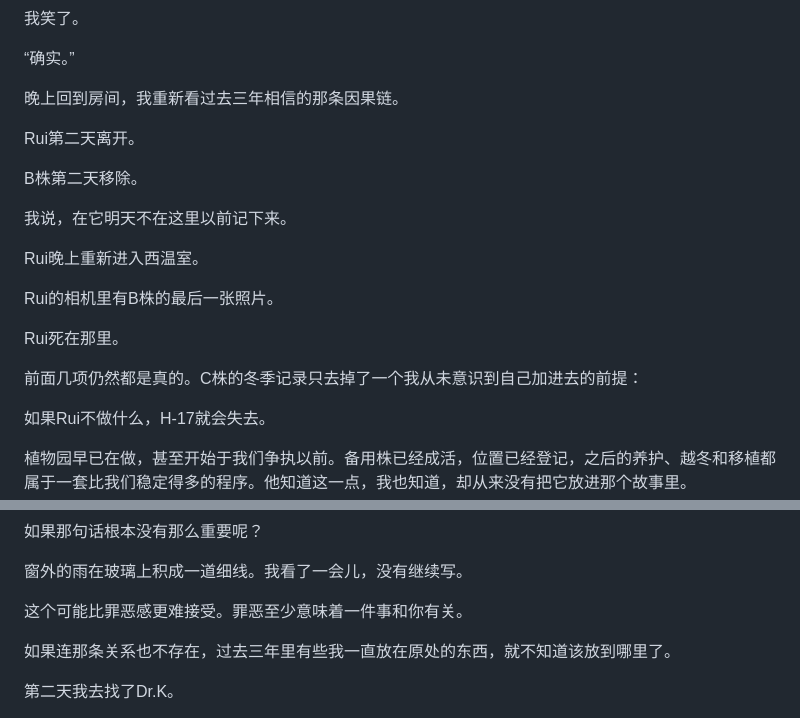
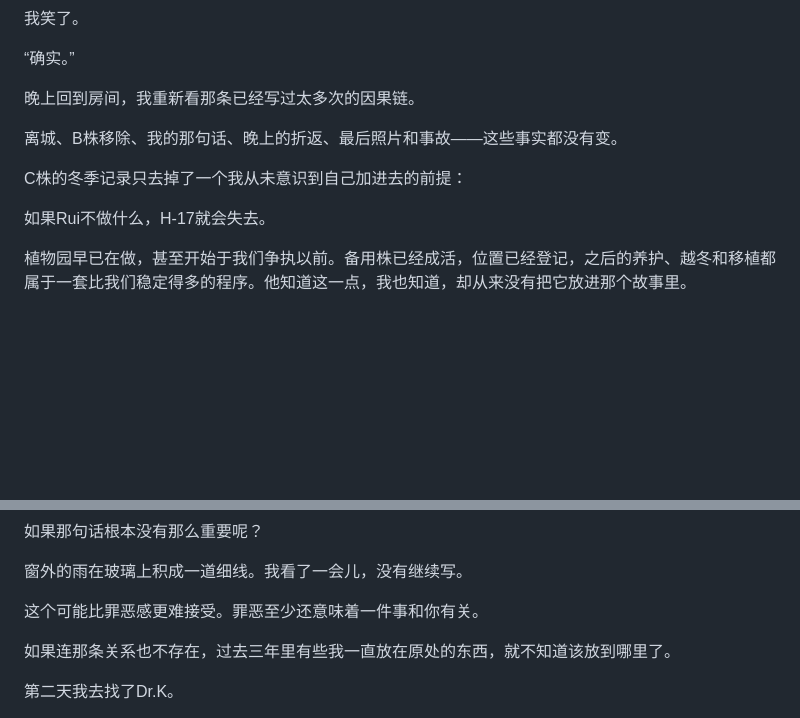
Before and after one commit to lyuf09/kaleidoscope, a Markdown page: content/07-lilium.md, 2 parts joined by grey strips. GitHub-like rendering; blank space fills up the shorter version.

```diff
--- a/content/07-lilium.md
+++ b/content/07-lilium.md
@@ -164,21 +164,11 @@ Toma沉默两秒。
 
 “确实。”
 
-晚上回到房间，我重新看过去三年相信的那条因果链。
+晚上回到房间，我重新看那条已经写过太多次的因果链。
 
-Rui第二天离开。
+离城、B株移除、我的那句话、晚上的折返、最后照片和事故——这些事实都没有变。
 
-B株第二天移除。
-
-我说，在它明天不在这里以前记下来。
-
-Rui晚上重新进入西温室。
-
-Rui的相机里有B株的最后一张照片。
-
-Rui死在那里。
-
-前面几项仍然都是真的。C株的冬季记录只去掉了一个我从未意识到自己加进去的前提：
+C株的冬季记录只去掉了一个我从未意识到自己加进去的前提：
 
 如果Rui不做什么，H-17就会失去。
 
@@ -214,7 +204,7 @@ Rui没有必要为了“保存H-17这个藏品”做额外的事。
 
 窗外的雨在玻璃上积成一道细线。我看了一会儿，没有继续写。
 
-这个可能比罪恶感更难接受。罪恶至少意味着一件事和你有关。
+这个可能比罪恶感更难接受。罪恶至少还意味着一件事和你有关。
 
 如果连那条关系也不存在，过去三年里有些我一直放在原处的东西，就不知道该放到哪里了。
 
```
Also changed, not shown: content/01-incidence.md (+1 -1 lines), content/08-oleander.md (+4 -8 lines).
